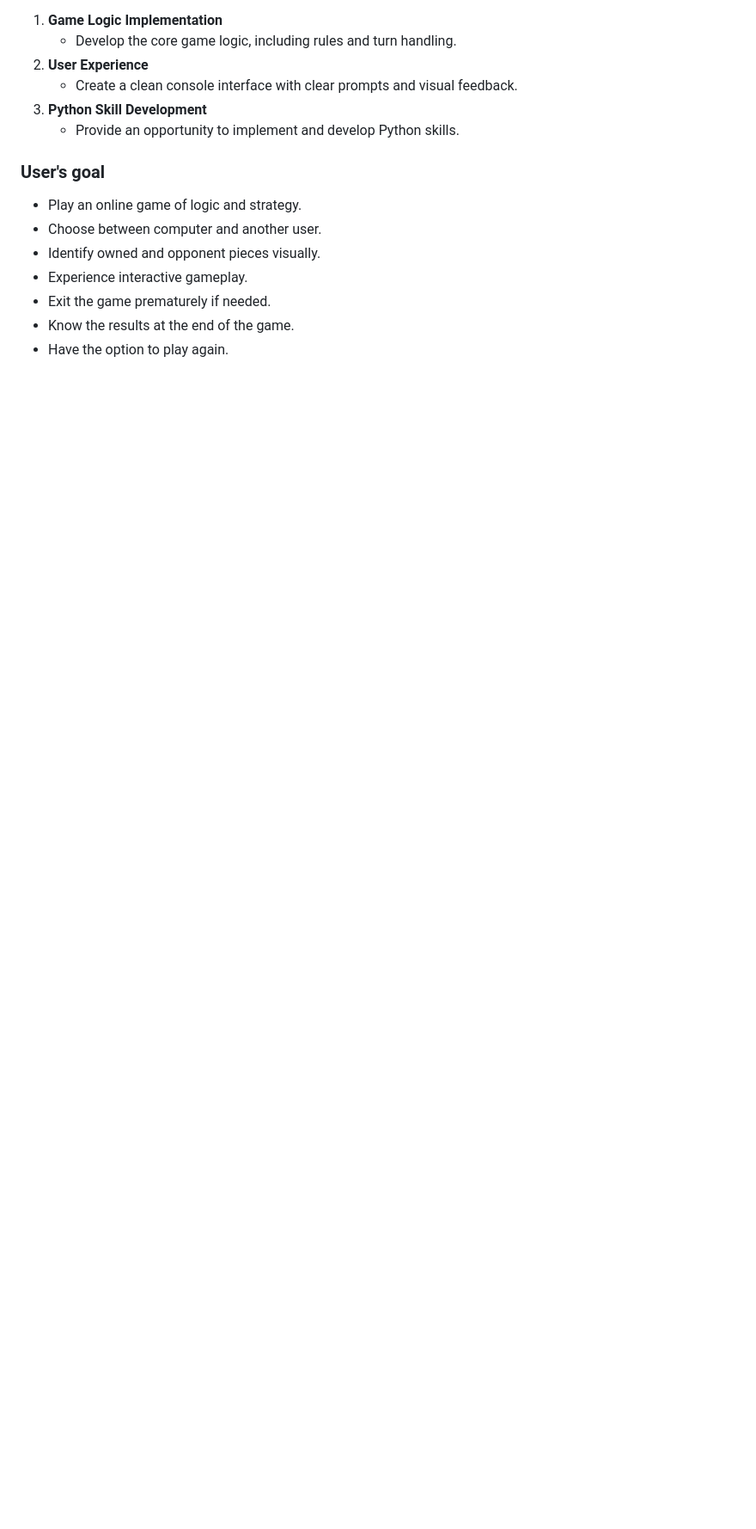
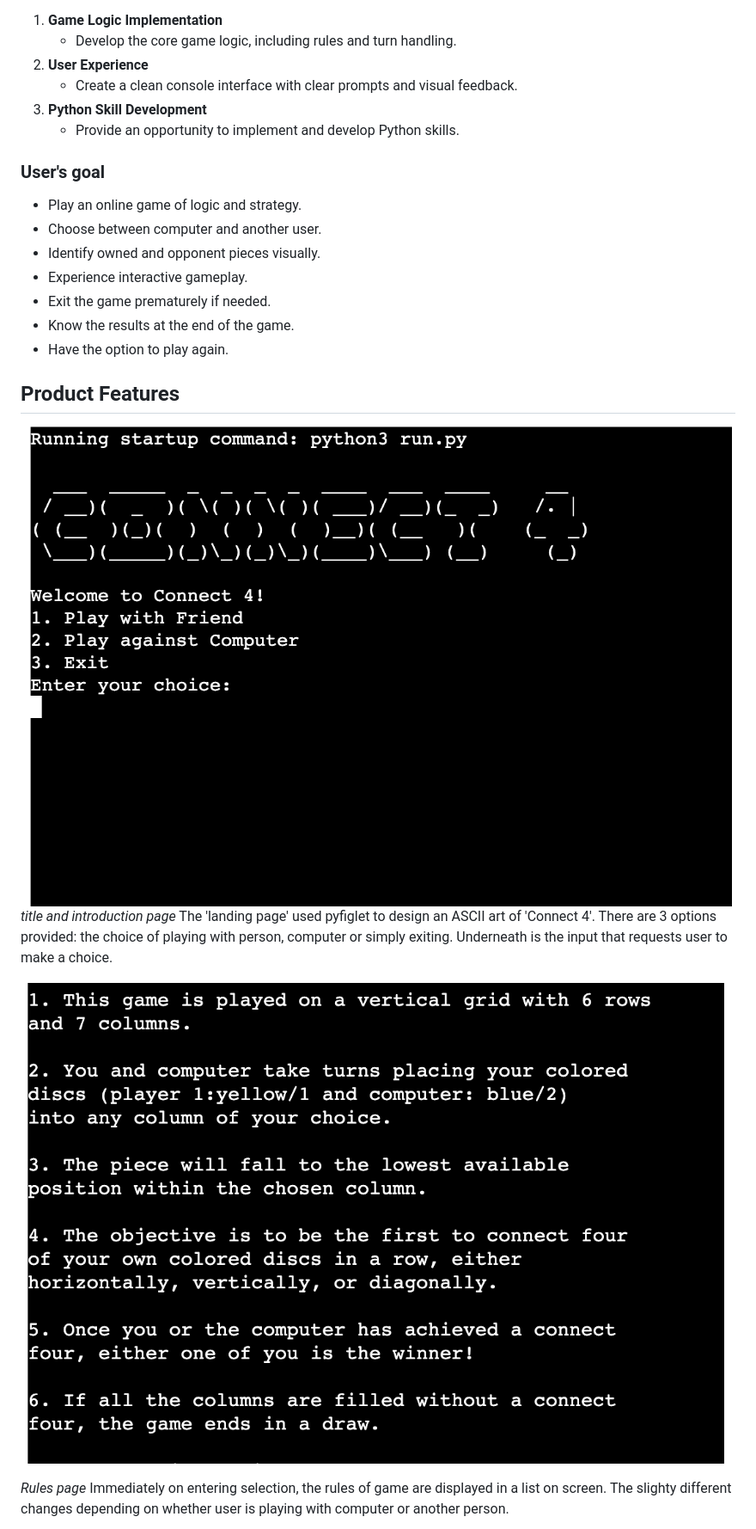
Before and after one commit to JonFD4/Connect4, a Markdown page: README.md, the part around the change printed below. Shown: that part at 86% size. Drawn GitHub-style; blank space fills up the shorter version.

Commit message:
Add images and annotation to readme

```diff
--- a/README.md
+++ b/README.md
@@ -63,3 +65,20 @@ Connect 4 is a classic two-player connection game where players choose a color a
 - Exit the game prematurely if needed.
 - Know the results at the end of the game.
 - Have the option to play again.
+
+## Product Features
+
+
+![title page](assets/Connect4features/intro-page.png)
+    *title and introduction page*
+The 'landing page' used pyfiglet to design an ASCII art of 'Connect 4'.
+There are 3 options provided: the choice of playing with person, computer or simply exiting.
+Underneath is the input that requests user to make a choice.
+
+
+![rules page](assets/Connect4features/Rules-page.png)
+
+*Rules page*
+Immediately on entering selection, the rules of game are displayed in a list on screen. The slighty different changes depending on whether user is playing with computer or another person.
+
+
```
Also changed, not shown: other parts of README.md (+50 -0 lines).
